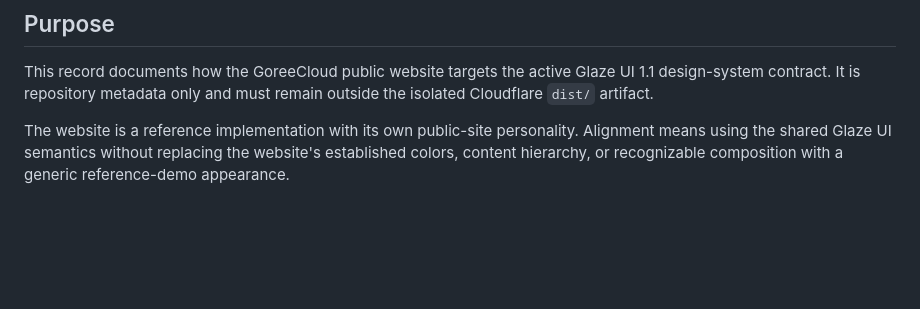
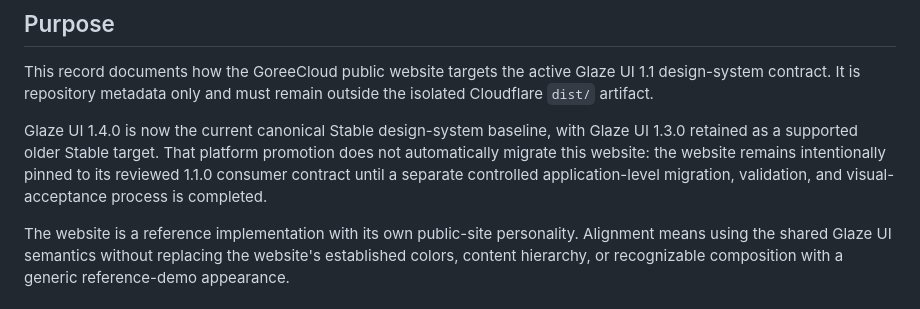
Before and after one commit to GoreeCloud/goreecloud-website, a Markdown page: docs/glaze-ui-conformance.md, the part around the change. Drawn GitHub-style; blank space fills up the shorter version.

Commit message:
Clarify website Glaze UI consumer version boundary

```diff
--- a/docs/glaze-ui-conformance.md
+++ b/docs/glaze-ui-conformance.md
@@ -12,6 +12,8 @@
 ## Purpose
 
 This record documents how the GoreeCloud public website targets the active Glaze UI 1.1 design-system contract. It is repository metadata only and must remain outside the isolated Cloudflare `dist/` artifact.
+
+Glaze UI 1.4.0 is now the current canonical Stable design-system baseline, with Glaze UI 1.3.0 retained as a supported older Stable target. That platform promotion does not automatically migrate this website: the website remains intentionally pinned to its reviewed 1.1.0 consumer contract until a separate controlled application-level migration, validation, and visual-acceptance process is completed.
 
 The website is a reference implementation with its own public-site personality. Alignment means using the shared Glaze UI semantics without replacing the website's established colors, content hierarchy, or recognizable composition with a generic reference-demo appearance.
 
```
